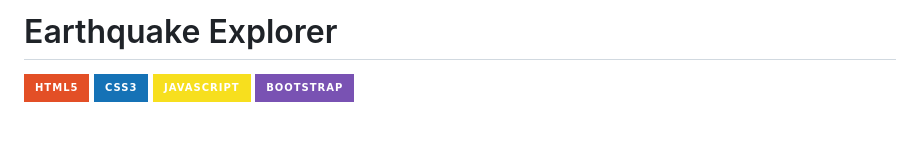
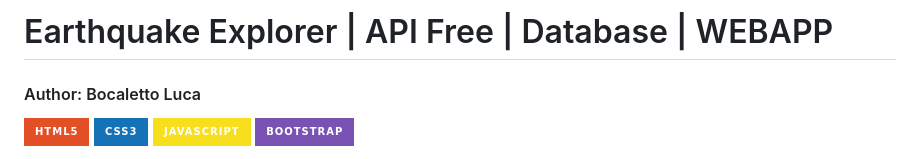
Before and after one commit to bocaletto-luca/Earthquake-Explorer, a Markdown page: README.md, the part around the change. GitHub-like rendering; badges without logos; blank space fills up the shorter version.

```diff
--- a/README.md
+++ b/README.md
@@ -1,4 +1,5 @@
-# Earthquake Explorer
+# Earthquake Explorer | API Free | Database | WEBAPP
+#### Author: Bocaletto Luca
 
 [![HTML5](https://img.shields.io/badge/HTML5-E34F26?style=for-the-badge&logo=html5&logoColor=white)](https://developer.mozilla.org/en-US/docs/Web/HTML) [![CSS3](https://img.shields.io/badge/CSS3-1572B6?style=for-the-badge&logo=css3&logoColor=white)](https://developer.mozilla.org/en-US/docs/Web/CSS) [![JavaScript](https://img.shields.io/badge/JavaScript-F7DF1E?style=for-the-badge&logo=javascript&logoColor=black)](https://developer.mozilla.org/en-US/docs/Web/JavaScript) [![Bootstrap](https://img.shields.io/badge/Bootstrap-7952B3?style=for-the-badge&logo=bootstrap&logoColor=white)](https://getbootstrap.com/)
 
```
